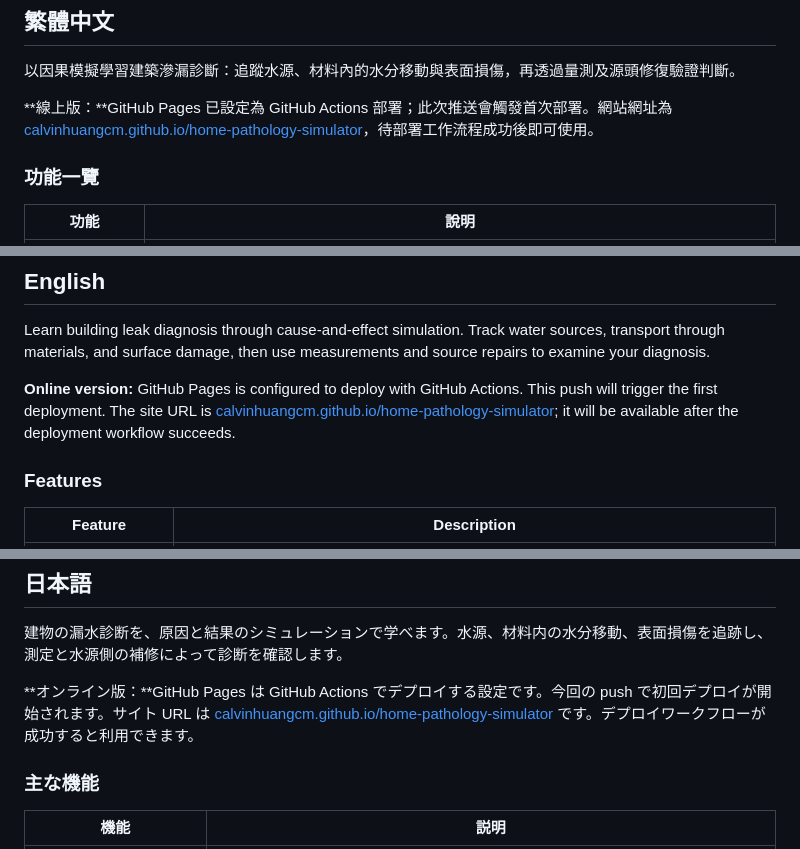
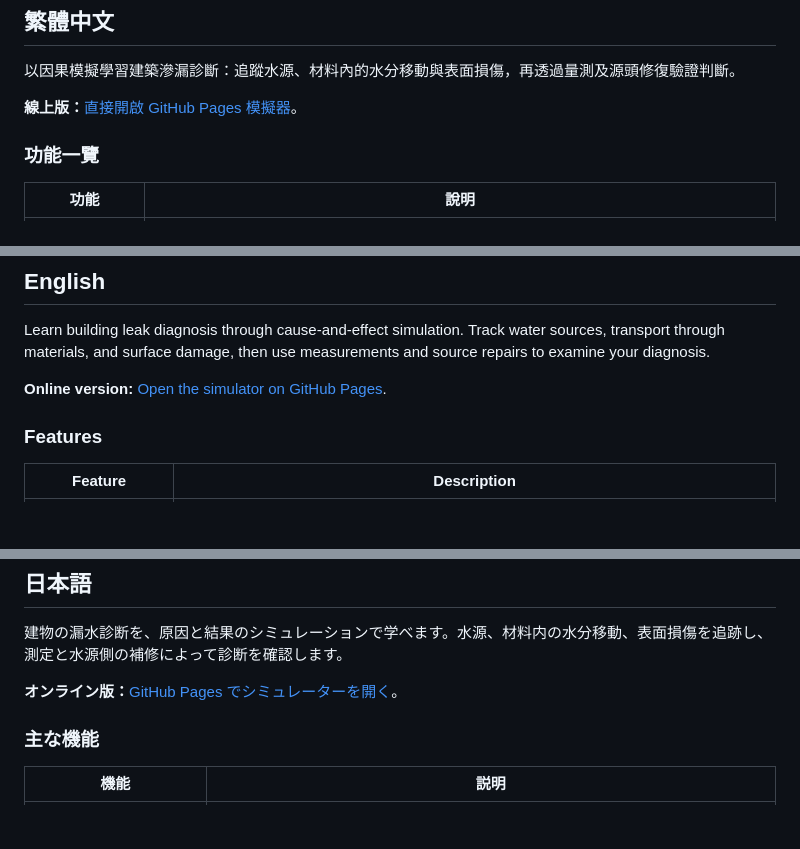
Before and after one commit to calvinhuangcm/home-pathology-simulator, a Markdown page: README.md, 3 parts joined by grey strips. Drawn GitHub-style; blank space fills up the shorter version.

Commit message:
Link published simulator in all languages

```diff
--- a/README.md
+++ b/README.md
@@ -7,7 +7,7 @@
 
 以因果模擬學習建築滲漏診斷：追蹤水源、材料內的水分移動與表面損傷，再透過量測及源頭修復驗證判斷。
 
-**線上版：**GitHub Pages 已設定為 GitHub Actions 部署；此次推送會觸發首次部署。網站網址為 [calvinhuangcm.github.io/home-pathology-simulator](https://calvinhuangcm.github.io/home-pathology-simulator/)，待部署工作流程成功後即可使用。
+**線上版：**[直接開啟 GitHub Pages 模擬器](https://calvinhuangcm.github.io/home-pathology-simulator/)。
 
 ### 功能一覽
 
@@ -112,7 +112,7 @@ AGENTS.md 含有依課程教材整理的開發指引，明確排除於本專案
 
 Learn building leak diagnosis through cause-and-effect simulation. Track water sources, transport through materials, and surface damage, then use measurements and source repairs to examine your diagnosis.
 
-**Online version:** GitHub Pages is configured to deploy with GitHub Actions. This push will trigger the first deployment. The site URL is [calvinhuangcm.github.io/home-pathology-simulator](https://calvinhuangcm.github.io/home-pathology-simulator/); it will be available after the deployment workflow succeeds.
+**Online version:** [Open the simulator on GitHub Pages](https://calvinhuangcm.github.io/home-pathology-simulator/).
 
 ### Features
 
@@ -217,7 +217,7 @@ AGENTS.md contains development guidance adapted from course materials and is exp
 
 建物の漏水診断を、原因と結果のシミュレーションで学べます。水源、材料内の水分移動、表面損傷を追跡し、測定と水源側の補修によって診断を確認します。
 
-**オンライン版：**GitHub Pages は GitHub Actions でデプロイする設定です。今回の push で初回デプロイが開始されます。サイト URL は [calvinhuangcm.github.io/home-pathology-simulator](https://calvinhuangcm.github.io/home-pathology-simulator/) です。デプロイワークフローが成功すると利用できます。
+**オンライン版：**[GitHub Pages でシミュレーターを開く](https://calvinhuangcm.github.io/home-pathology-simulator/)。
 
 ### 主な機能
 
```
